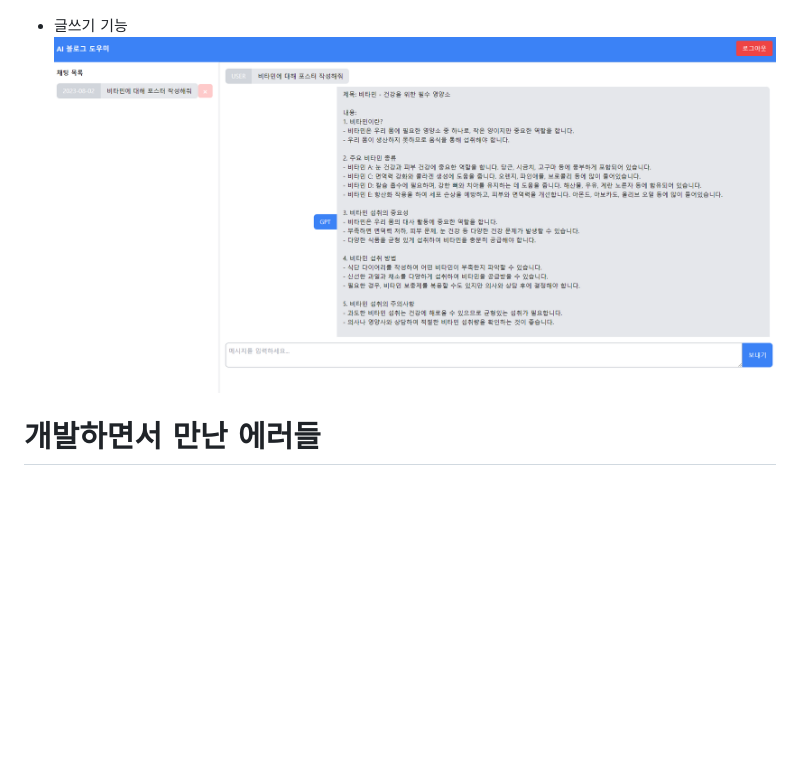
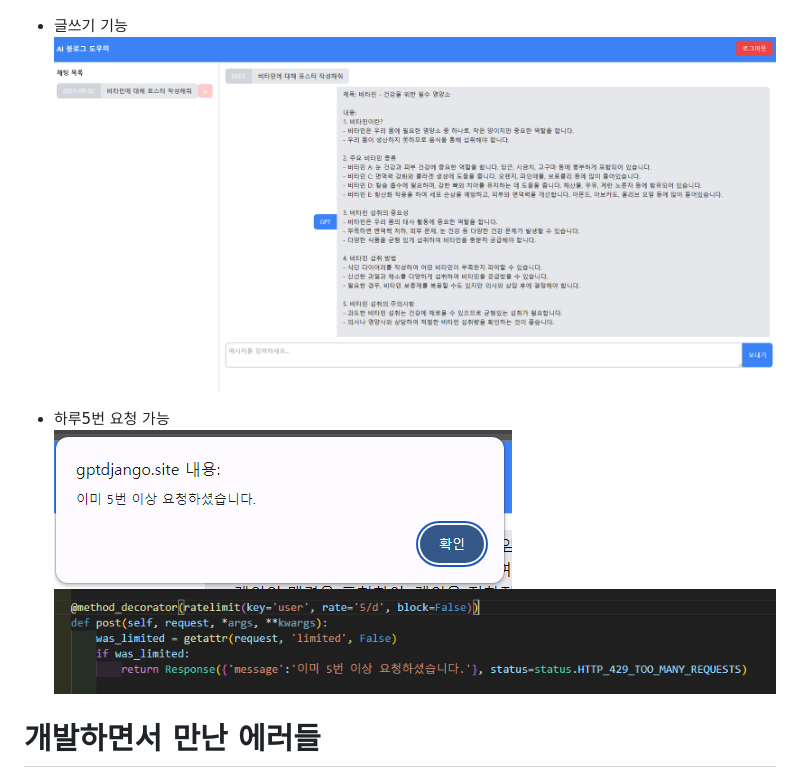
Before and after one commit to beerbank3/ChatGPT-Django-BE, a Markdown page: README.md, the part around the change. GitHub-like rendering; pictures changed too: README/day5.png (added), README/daycode.png (added); blank space fills up the shorter version.

Commit message:
페이지 관련 설명 추가

```diff
--- a/README.md
+++ b/README.md
@@ -51,7 +51,11 @@ http://gptdjango.site/
 ![Alt text](README/login.png)
 
 - 글쓰기 기능
-![Alt text](README/image.png)
+![Alt text](README/base.png)
+
+- 하루5번 요청 가능
+![Alt text](README/day5.png)
+![Alt text](README/daycode.png)
 
 # 개발하면서 만난 에러들
 
```
Also changed, not shown: README/base.png (renamed from README/image.png).
